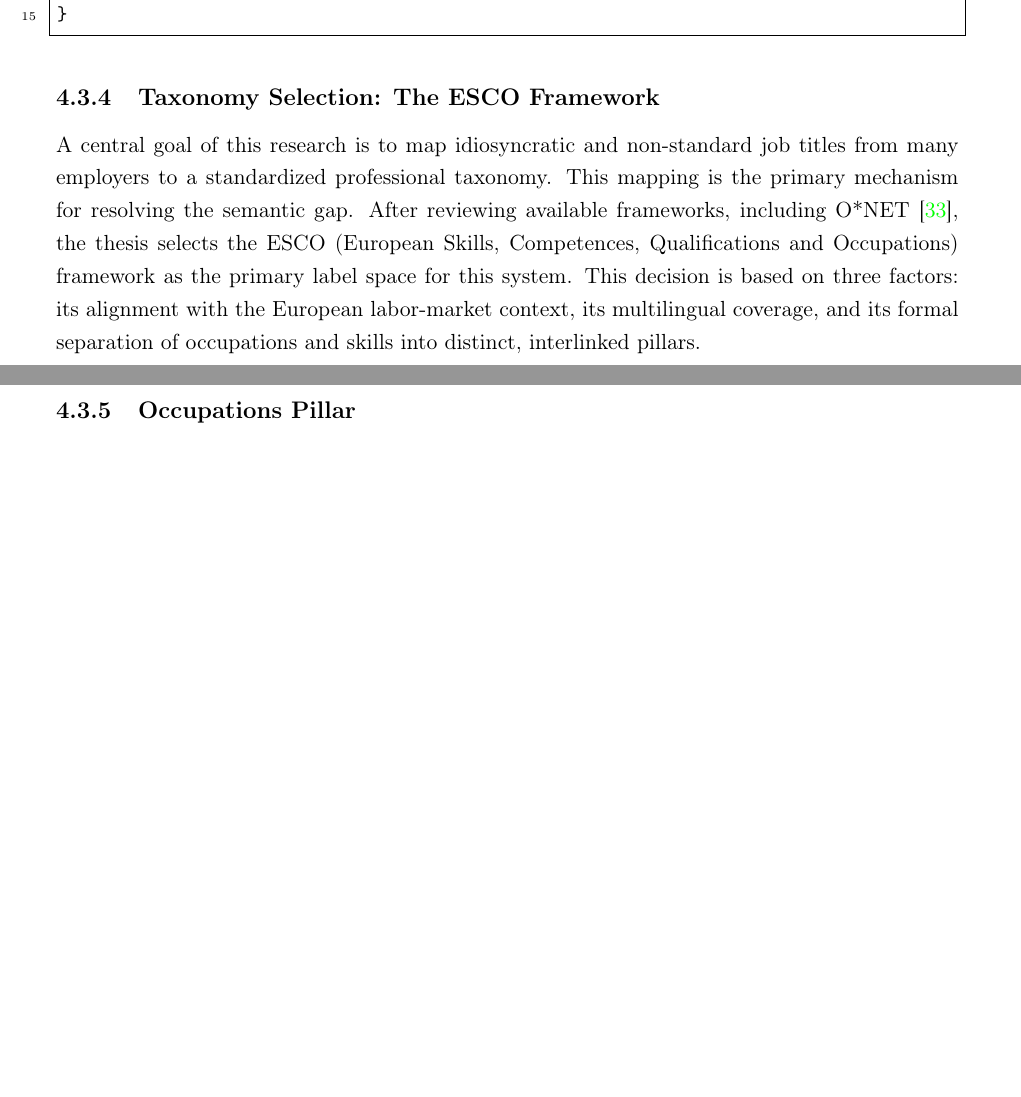
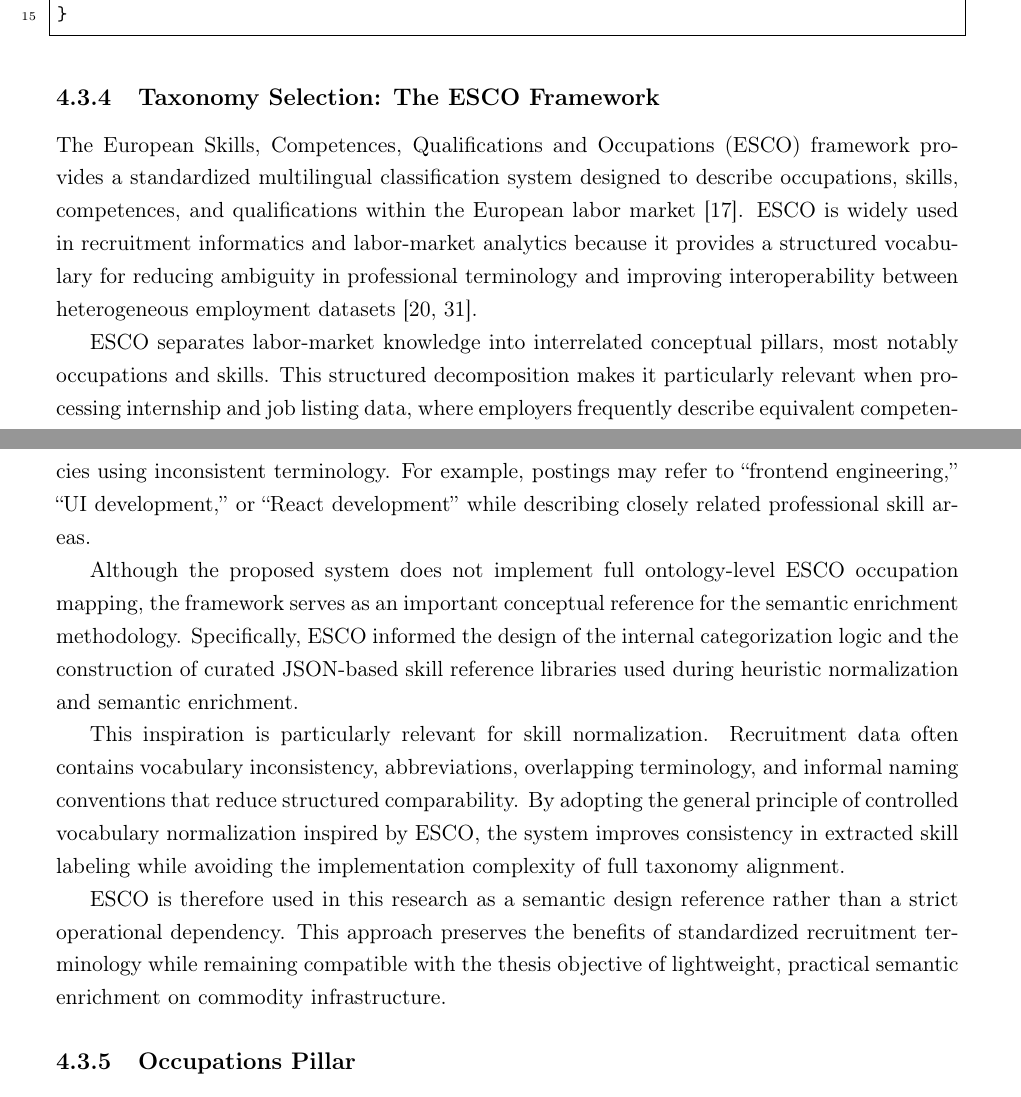
Before and after one commit to muadhbelkacem/c31, a LaTeX thesis (thesis.tex, which reads chapters/chapter4.tex): two parts of pages 41 and 42 of 87 before the commit and two parts of pages 41 and 42 of 88 after it, joined at a grey line, cut so that both start at the same text, the shorter picture padded with empty space. Compiled offline with pdfLaTeX.

Commit message:
Chapter 4 change Taxonomy Selection: The ESCO Framework

```diff
--- a/chapters/chapter4.tex
+++ b/chapters/chapter4.tex
@@ -225,7 +225,15 @@ interface Internship {
 \end{lstlisting}
 
 \subsection{Taxonomy Selection: The ESCO Framework}
-A central goal of this research is to map idiosyncratic and non-standard job titles from many employers to a standardized professional taxonomy. This mapping is the primary mechanism for resolving the semantic gap. After reviewing available frameworks, including O*NET~\cite{peterson2001occupational}, the thesis selects the ESCO (European Skills, Competences, Qualifications and Occupations) framework as the primary label space for this system. This decision is based on three factors: its alignment with the European labor-market context, its multilingual coverage, and its formal separation of occupations and skills into distinct, interlinked pillars.
+The European Skills, Competences, Qualifications and Occupations (ESCO) framework provides a standardized multilingual classification system designed to describe occupations, skills, competences, and qualifications within the European labor market [17]. ESCO is widely used in recruitment informatics and labor-market analytics because it provides a structured vocabulary for reducing ambiguity in professional terminology and improving interoperability between heterogeneous employment datasets [20, 31].
+
+ESCO separates labor-market knowledge into interrelated conceptual pillars, most notably occupations and skills. This structured decomposition makes it particularly relevant when processing internship and job listing data, where employers frequently describe equivalent competencies using inconsistent terminology. For example, postings may refer to “frontend engineering,” “UI development,” or “React development” while describing closely related professional skill areas.
+
+Although the proposed system does not implement full ontology-level ESCO occupation mapping, the framework serves as an important conceptual reference for the semantic enrichment methodology. Specifically, ESCO informed the design of the internal categorization logic and the construction of curated JSON-based skill reference libraries used during heuristic normalization and semantic enrichment.
+
+This inspiration is particularly relevant for skill normalization. Recruitment data often contains vocabulary inconsistency, abbreviations, overlapping terminology, and informal naming conventions that reduce structured comparability. By adopting the general principle of controlled vocabulary normalization inspired by ESCO, the system improves consistency in extracted skill labeling while avoiding the implementation complexity of full taxonomy alignment.
+
+ESCO is therefore used in this research as a semantic design reference rather than a strict operational dependency. This approach preserves the benefits of standardized recruitment terminology while remaining compatible with the thesis objective of lightweight, practical semantic enrichment on commodity infrastructure.
 
 \subsection{Occupations Pillar}
 ESCO organizes occupations into a four-level hierarchical structure. For this system, the Level 4 unit groups are the main focus. Level 3 groups, such as ``Software and Applications Developers and Analysts,'' are too broad for differentiating a front-end intern from a data engineering intern. Level 4 provides greater granularity, with distinct concepts such as ``Web Developer,'' ``Software Developer,'' and ``Systems Analyst.'' This level balances the specificity needed for retrieval with the generalizability required to map many raw titles into a manageable target space. This granularity allows the system to disambiguate roles that a coarser taxonomy would conflate. For instance, a ``Python Developer'' working on web applications, a ``Machine Learning Engineer'' building models, and a ``DevOps Engineer'' managing infrastructure might all be tagged as ``Software Developer'' at Level 2 or 3. At Level 4, however, they can be mapped to distinct unit groups, enabling more precise faceted filtering and improving retrieval precision. This approach is consistent with labor-market analysis frameworks such as O*NET's Standard Occupational Classification (SOC) coding, making the research comparable and interoperable with a wider body of work~\cite{peterson2001occupational}. The \texttt{category} field in the schema is designed to hold a broad professional label.
```
